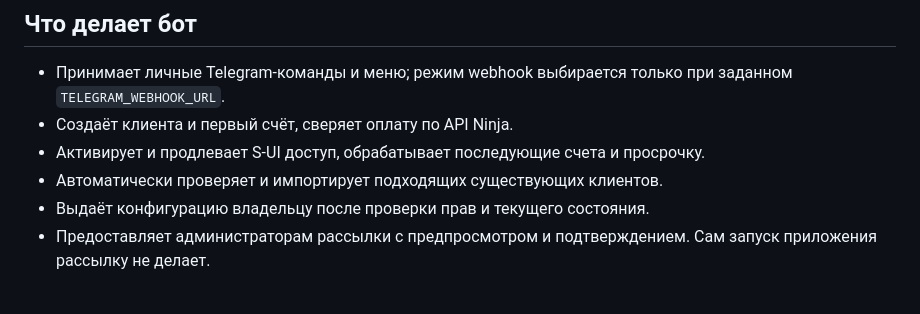
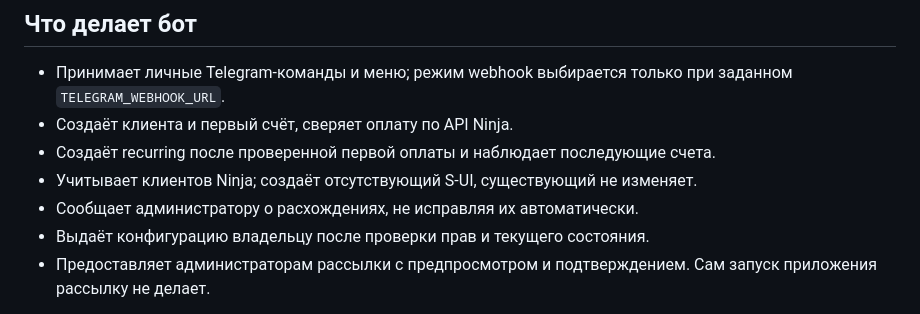
Before and after one commit to PlumpAlbert/payplump-bot, a Markdown page: README.md, the part around the change. GitHub-like rendering.

Commit message:
Align startup documentation with Ninja authority policy

```diff
--- a/README.md
+++ b/README.md
@@ -63,8 +63,9 @@ CI публикует `ghcr.io/plumpalbert/payplump-bot:main` и тег commit,
 - Принимает личные Telegram-команды и меню; режим webhook выбирается только
   при заданном `TELEGRAM_WEBHOOK_URL`.
 - Создаёт клиента и первый счёт, сверяет оплату по API Ninja.
-- Активирует и продлевает S-UI доступ, обрабатывает последующие счета и просрочку.
-- Автоматически проверяет и импортирует подходящих существующих клиентов.
+- Создаёт recurring после проверенной первой оплаты и наблюдает последующие счета.
+- Учитывает клиентов Ninja; создаёт отсутствующий S-UI, существующий не изменяет.
+- Сообщает администратору о расхождениях, не исправляя их автоматически.
 - Выдаёт конфигурацию владельцу после проверки прав и текущего состояния.
 - Предоставляет администраторам рассылки с предпросмотром и подтверждением.
   Сам запуск приложения рассылку не делает.
```
Also changed, not shown: docs/configuration.md (+25 -40 lines), docs/deployment.md (+3 -2 lines).
